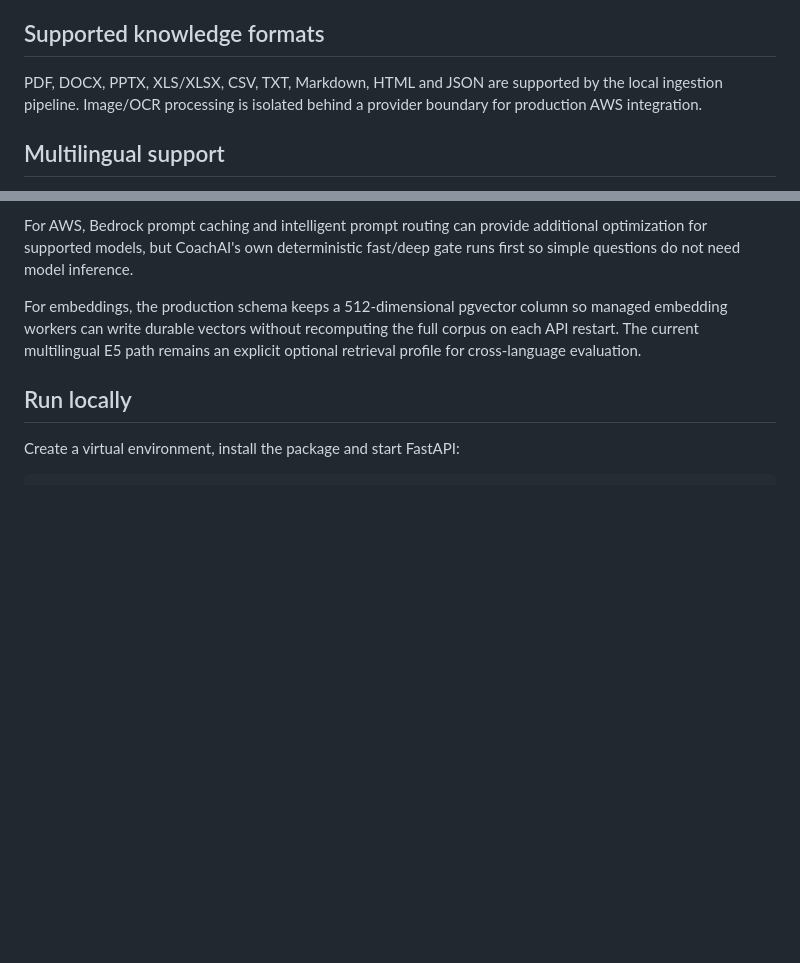
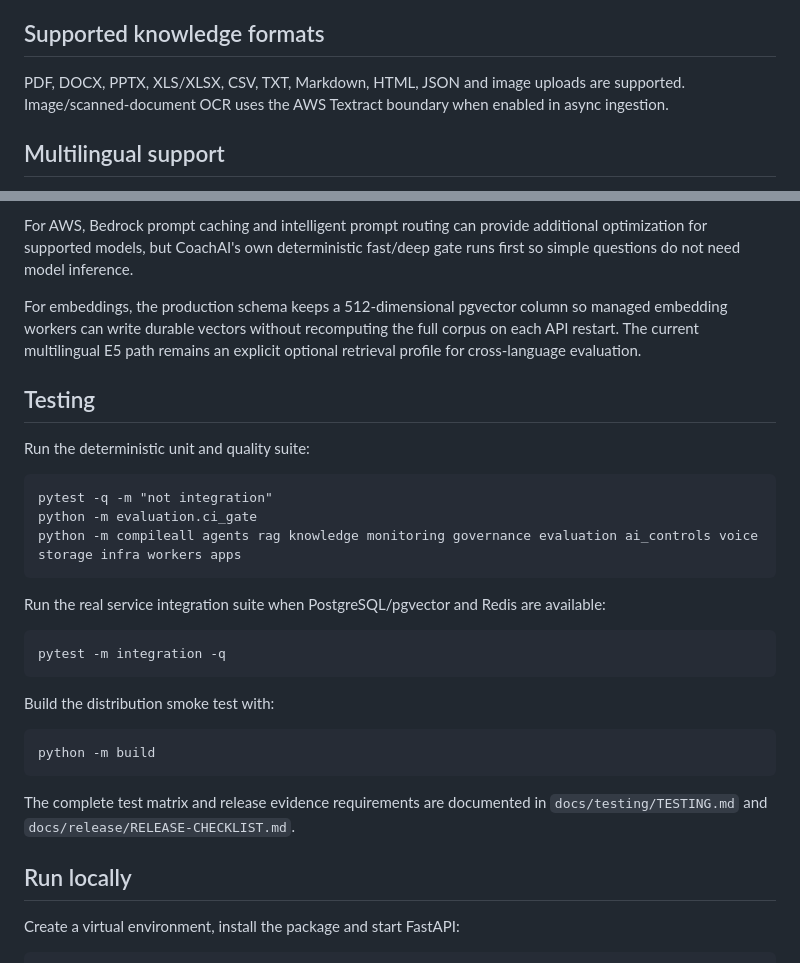
Before and after one commit to varunpothu/ChatBot_Agent, a Markdown page: README.md, 2 parts joined by grey strips. Drawn GitHub-style; blank space fills up the shorter version.

Commit message:
docs: document automated testing and OCR/STT production paths

```diff
--- a/README.md
+++ b/README.md
@@ -21,7 +21,7 @@ Production-oriented RAG coaching-centre assistant designed around four goals:
 
 ## Supported knowledge formats
 
-PDF, DOCX, PPTX, XLS/XLSX, CSV, TXT, Markdown, HTML and JSON are supported by the local ingestion pipeline. Image/OCR processing is isolated behind a provider boundary for production AWS integration.
+PDF, DOCX, PPTX, XLS/XLSX, CSV, TXT, Markdown, HTML, JSON and image uploads are supported. Image/scanned-document OCR uses the AWS Textract boundary when enabled in async ingestion.
 
 ## Multilingual support
 
@@ -52,6 +52,24 @@ For AWS, Bedrock prompt caching and intelligent prompt routing can provide addit
 
 For embeddings, the production schema keeps a 512-dimensional pgvector column so managed embedding workers can write durable vectors without recomputing the full corpus on each API restart. The current multilingual E5 path remains an explicit optional retrieval profile for cross-language evaluation.
 
+## Testing
+
+Run the deterministic unit and quality suite:
+
+    pytest -q -m "not integration"
+    python -m evaluation.ci_gate
+    python -m compileall agents rag knowledge monitoring governance evaluation ai_controls voice storage infra workers apps
+
+Run the real service integration suite when PostgreSQL/pgvector and Redis are available:
+
+    pytest -m integration -q
+
+Build the distribution smoke test with:
+
+    python -m build
+
+The complete test matrix and release evidence requirements are documented in `docs/testing/TESTING.md` and `docs/release/RELEASE-CHECKLIST.md`.
+
 ## Run locally
 
 Create a virtual environment, install the package and start FastAPI:
```
